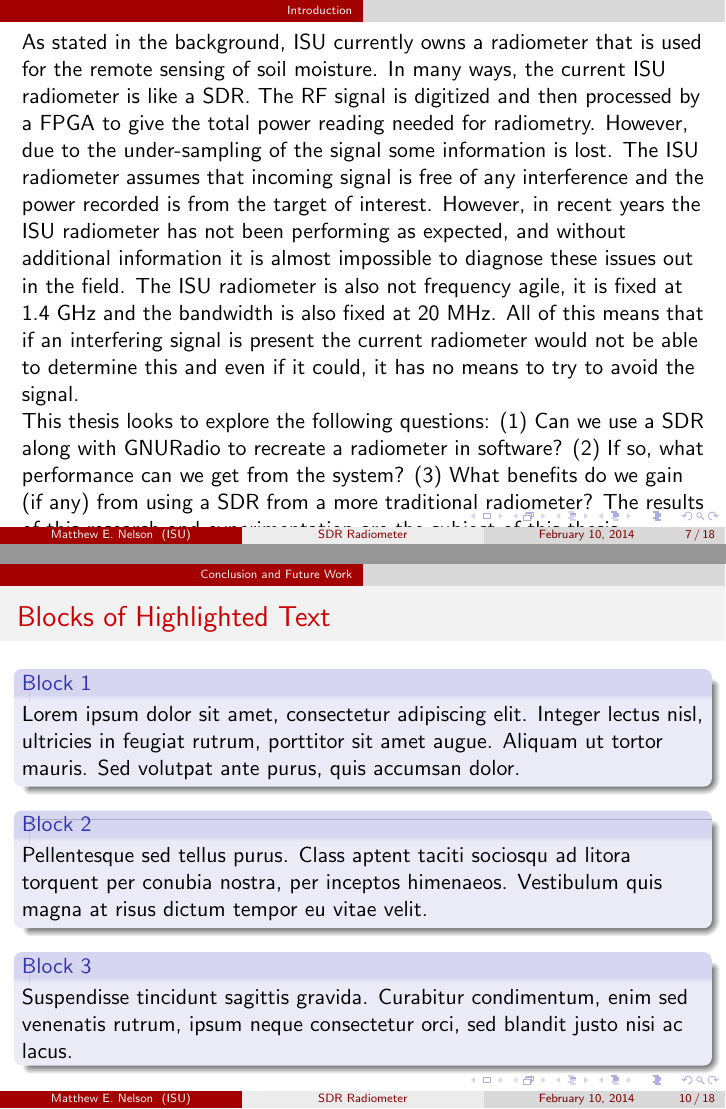
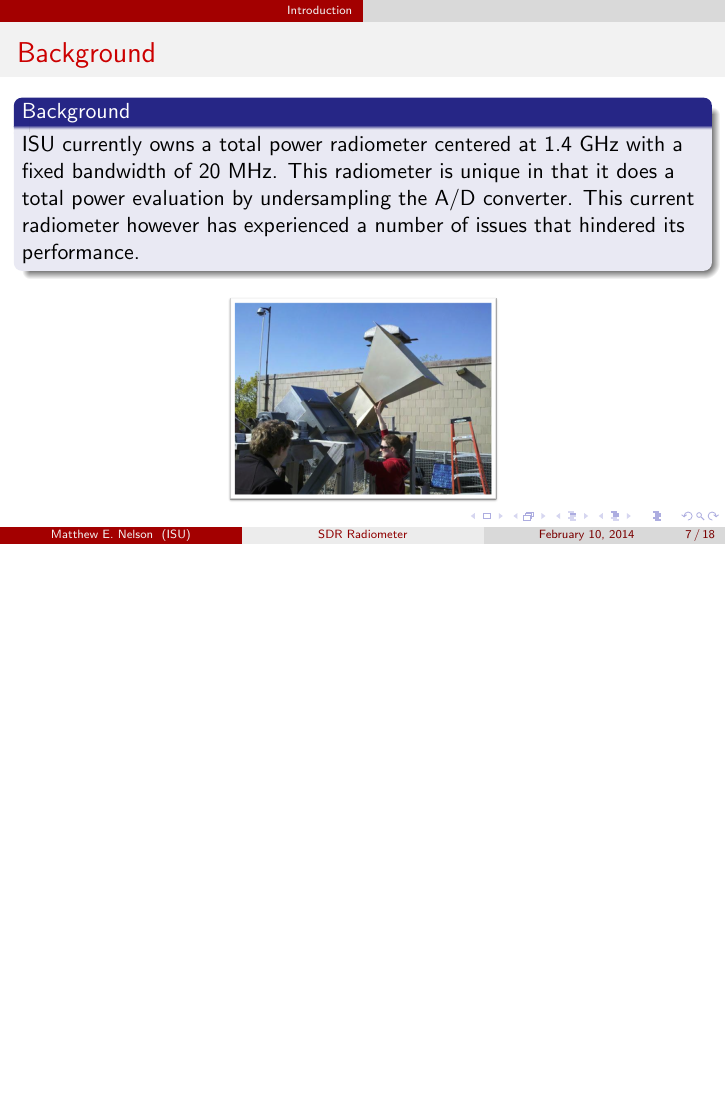
Before and after one commit to matgyver/Radiometer-SDR-Thesis, LaTeX slides (Presentation/Final Oral Presentation.tex): pages 7 and 10 of 18 before the commit and page 7 of 18 after it, the two joined at a grey line, the shorter picture padded with empty space. Compiled offline with pdfLaTeX.

Commit message:
Presentation
Added more to the introduction slides.  Added block formatting to
slides to make it easier to read.  Added image of radiometer on
Agronomy.

```diff
--- a/Presentation/Final Oral Presentation.tex
+++ b/Presentation/Final Oral Presentation.tex
@@ -58,8 +58,8 @@
 %\usecolortheme{dove}
 %\usecolortheme{fly}
 %\usecolortheme{lily}
-%\usecolortheme{orchid}
-\usecolortheme{rose}
+\usecolortheme{orchid}
+%\usecolortheme{rose}
 %\usecolortheme{seagull}
 %\usecolortheme{seahorse}
 %\usecolortheme{whale}
@@ -83,7 +83,7 @@
 
 % The short title appears at the bottom of every slide, the full title is only on the title page
 
-\title[SDR Radiometer]{Implentation of a Total Power Radiometer in Software Defined Radios}
+\title[SDR Radiometer]{Implementation of a Total Power Radiometer in Software Defined Radios}
 
 \author{Matthew E. Nelson}
 \institute[ISU]
@@ -132,10 +143,20 @@ And finally a tertiary goal was to ensure that the system as a whole is fairly e
 \end{frame}
 
 \begin{frame}
-As stated in the background, ISU currently owns a radiometer that is used for the remote sensing of soil moisture.  In many ways, the current ISU radiometer is like a SDR.  The RF signal is digitized and then processed by a FPGA to give the total power reading needed for radiometry.  However, due to the under-sampling of the signal some information is lost.  The ISU radiometer assumes that incoming signal is free of any interference and the power recorded is from the target of interest.  However, in recent years the ISU radiometer has not been performing as expected, and without additional information it is almost impossible to diagnose these issues out in the field.  The ISU radiometer is also not frequency agile, it is fixed at 1.4 GHz and the bandwidth is also fixed at 20 MHz.  All of this means that if an interfering signal is present the current radiometer would not be able to determine this and even if it could, it has no means to try to avoid the signal.
+\frametitle{Background}
+\begin{block}{Background}
+ISU currently owns a total power radiometer centered at 1.4 GHz with a fixed bandwidth of 20 MHz.  This radiometer is unique in that it does a total power evaluation by undersampling the A/D converter.  This current radiometer however has experienced a number of issues that hindered its performance.
+\end{block}
 
+\begin{figure}
+\includegraphics[width=0.4\linewidth]{images/agronomy_roof.png}
+\end{figure}
+\end{frame}
+
+\begin{frame}
 This thesis looks to explore the following questions: (1) Can we use a SDR along with GNURadio to recreate a radiometer in software?  (2) If so, what performance can we get from the system?  (3) What benefits do we gain (if any) from using a SDR from a more traditional radiometer?  The results of this research and experimentation are the subject of this thesis.
 \end{frame}
+
 
 \subsection{Software Defined Radio}
 
@@ -215,24 +236,6 @@ Sed diam enim, sagittis nec condimentum sit amet, ullamcorper sit amet libero. A
 \end{itemize}
 \end{frame}
 
-%------------------------------------------------
-
-\begin{frame}
-\frametitle{Blocks of Highlighted Text}
-\begin{block}{Block 1}
-Lorem ipsum dolor sit amet, consectetur adipiscing elit. Integer lectus nisl, ultricies in feugiat rutrum, porttitor sit amet augue. Aliquam ut tortor mauris. Sed volutpat ante purus, quis accumsan dolor.
-\end{block}
-
-\begin{block}{Block 2}
-Pellentesque sed tellus purus. Class aptent taciti sociosqu ad litora torquent per conubia nostra, per inceptos himenaeos. Vestibulum quis magna at risus dictum tempor eu vitae velit.
-\end{block}
-
-\begin{block}{Block 3}
-Suspendisse tincidunt sagittis gravida. Curabitur condimentum, enim sed venenatis rutrum, ipsum neque consectetur orci, sed blandit justo nisi ac lacus.
-\end{block}
-\end{frame}
-
-%------------------------------------------------
 
 \begin{frame}
 \frametitle{Multiple Columns}
```
Also changed, not shown: Preface/titlepage.tex (+1 -1 lines), Presentation/Final Oral Presentation.pdf, Presentation/images/agronomy_roof.png (added), Presentation/Final Oral Presentation.tex (13 more changed lines).
